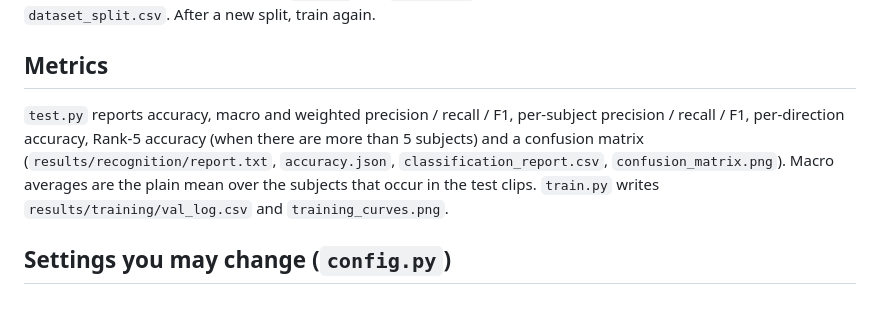
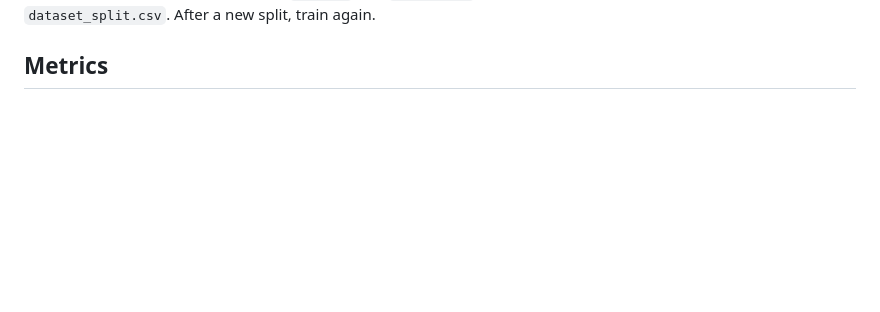
Before and after one commit to Gopichand241975/Gait-Vision_based_approach, a Markdown page: README.md, the part around the change. GitHub-like rendering; blank space fills up the shorter version.

```diff
--- a/README.md
+++ b/README.md
@@ -83,11 +83,3 @@ Each checkpoint stores the split it was trained with, so `test.py` and `predict.
 not a newer `dataset_split.csv`. After a new split, train again.
 
 ## Metrics
-
-`test.py` reports accuracy, macro and weighted precision / recall / F1, per-subject precision / recall / F1,
-per-direction accuracy, Rank-5 accuracy (when there are more than 5 subjects) and a confusion matrix
-(`results/recognition/report.txt`, `accuracy.json`, `classification_report.csv`, `confusion_matrix.png`).
-Macro averages are the plain mean over the subjects that occur in the test clips.
-`train.py` writes `results/training/val_log.csv` and `training_curves.png`.
-
-## Settings you may change (`config.py`)
```
